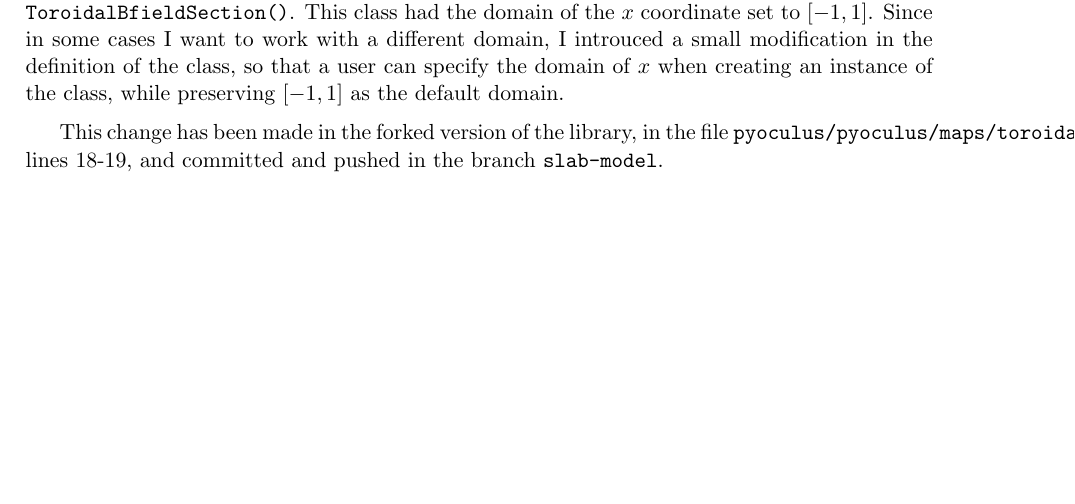
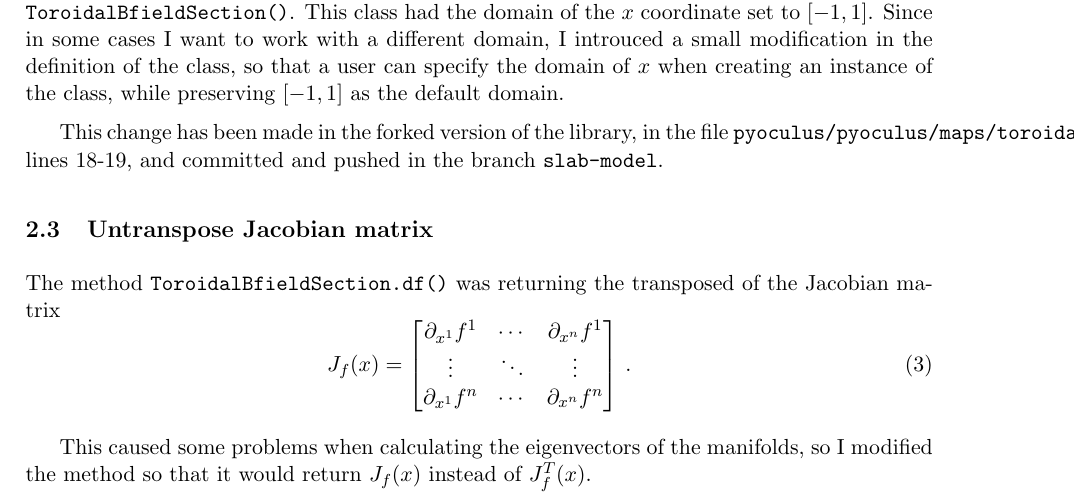
Before and after one commit to mireiaraventos/SdS, a LaTeX document (notes/notes_SdS.tex, which reads notes/pyoculus_mod.tex): part of page 2 of 3, cut so that both start at the same text, the shorter picture padded with empty space. Compiled offline with pdfLaTeX.

Commit message:
Add description of changes (untranspose jacobian)

```diff
--- a/notes/pyoculus_mod.tex
+++ b/notes/pyoculus_mod.tex
@@ -14,3 +14,16 @@ These changes haven't been merged into the package, for now they are implemented
 In order to generate the map corresponding to a magnetic field in slab geometry, I use the class \texttt{ToroidalBfieldSection()}. This class had the domain of the $x$ coordinate set to $[-1,1]$. Since in some cases I want to work with a different domain, I introuced a small modification in the definition of the class, so that a user can specify the domain of $x$ when creating an instance of the class, while preserving $[-1,1]$ as the default domain.
 
 This change has been made in the forked version of the library, in the file \texttt{pyoculus/pyoculus/maps/toroidal$\_$bfield$\_$section.py} lines 18-19, and committed and pushed in the branch \texttt{slab-model}.
+
+\subsection{Untranspose Jacobian matrix}
+The method \texttt{ToroidalBfieldSection.df()} was returning the transposed of the Jacobian matrix
+\begin{equation}
+    J_f(x) = \begin{bmatrix}
+                \partial_{x^1}f^1 & \cdots & \partial_{x^n}f^1 \\
+                \vdots & \ddots & \vdots
+                \\
+                \partial_{x^1}f^n & \cdots & \partial_{x^n}f^n
+            \end{bmatrix}\,.
+\end{equation}
+
+This caused some problems when calculating the eigenvectors of the manifolds, so I modified the method so that it would return $J_f(x)$ instead of $J_f^T(x)$.
```
Also changed, not shown: notes/notes_SdS.pdf, 6 other files.
